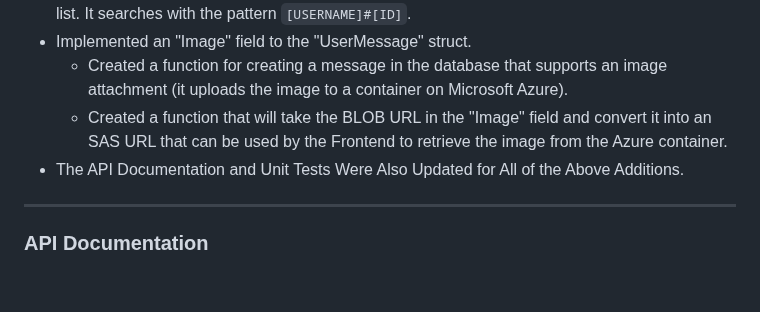
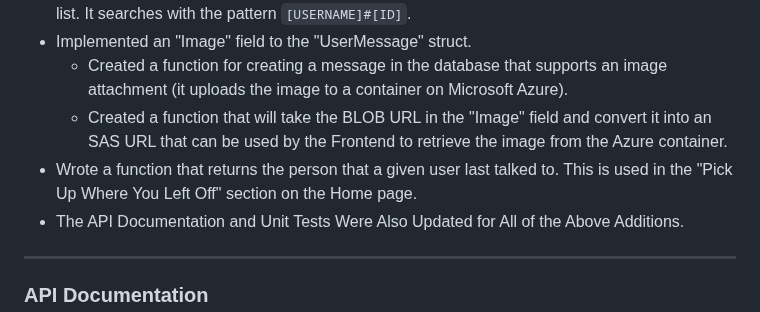
Before and after one commit to SWEGroup39/GatorChatApp, a Markdown page: Sprint4.md, the part around the change. Drawn GitHub-style; blank space fills up the shorter version.

```diff
--- a/Sprint4.md
+++ b/Sprint4.md
@@ -65,6 +65,7 @@
  - Implemented an "Image" field to the "UserMessage" struct.
     - Created a function for creating a message in the database that supports an image attachment (it uploads the image to a container on Microsoft Azure).
     - Created a function that will take the BLOB URL in the "Image" field and convert it into an SAS URL that can be used by the Frontend to retrieve the image from the Azure container.
+ - Wrote a function that returns the person that a given user last talked to. This is used in the "Pick Up Where You Left Off" section on the Home page.
 - The API Documentation and Unit Tests Were Also Updated for All of the Above Additions.
 
 <hr>
```
